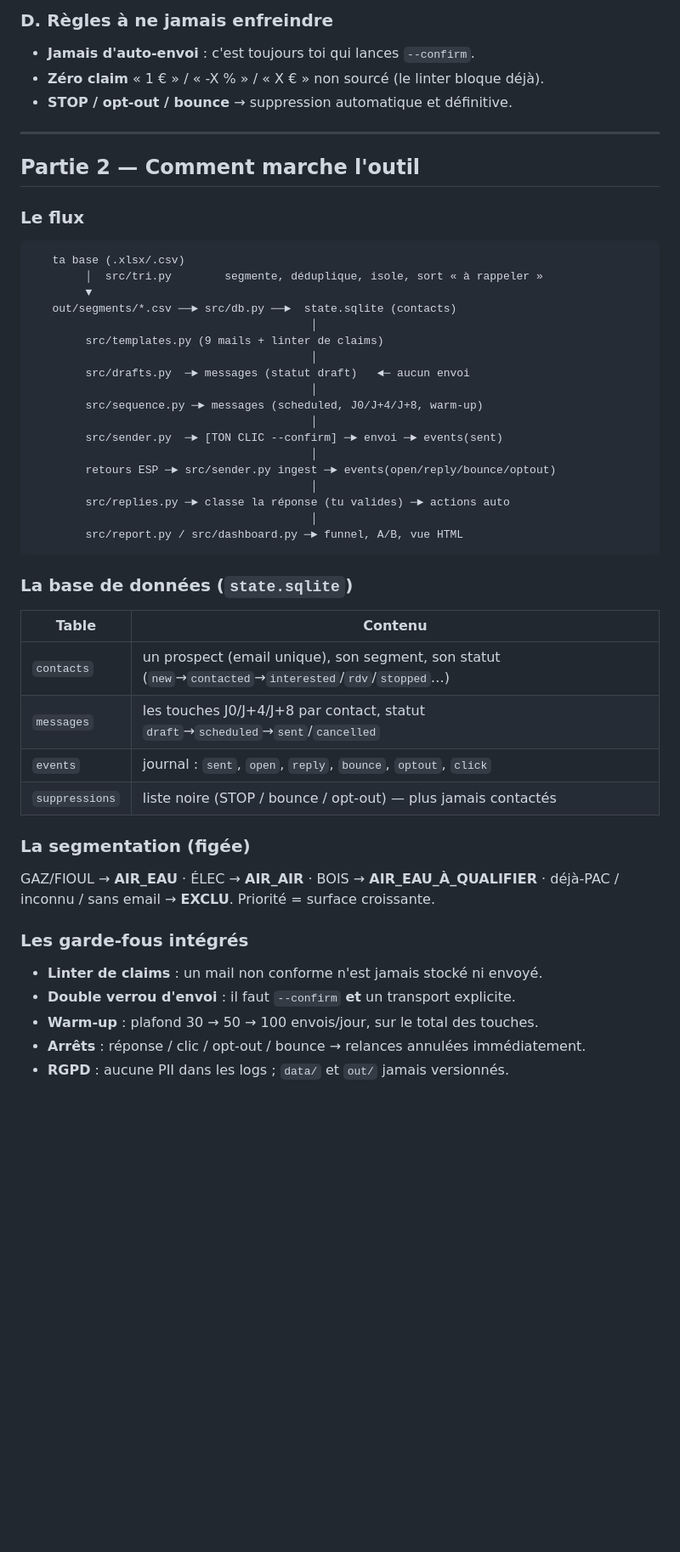
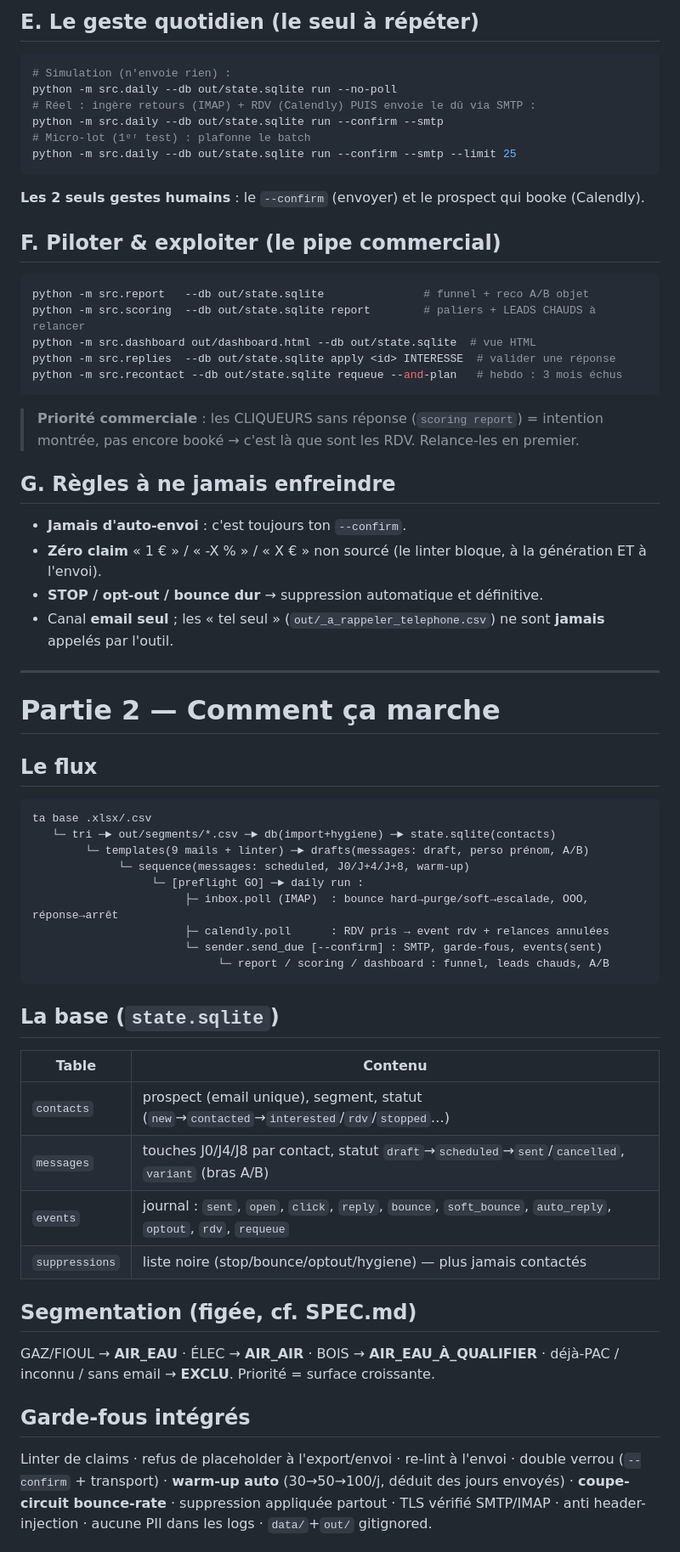
Before and after one commit to PaulGERARD161098/DATARENO-, a Markdown page: GUIDE.md, the part around one of its changes. Shown at 85% size. Rendered like a GitHub page; blank space fills up the shorter version.

````diff
--- a/GUIDE.md
+++ b/GUIDE.md
@@ -58,51 +52,64 @@ Les contacts **sans email** (8 678) sont dans `out/_a_rappeler_telephone.csv`.
 
-### D. Règles à ne jamais enfreindre
-- **Jamais d'auto-envoi** : c'est toujours toi qui lances `--confirm`.
-- **Zéro claim** « 1 € » / « -X % » / « X € » non sourcé (le linter bloque déjà).
-- **STOP / opt-out / bounce** → suppression automatique et définitive.
+## E. Le geste quotidien (le seul à répéter)
+```bash
+# Simulation (n'envoie rien) :
+python -m src.daily --db out/state.sqlite run --no-poll
+# Réel : ingère retours (IMAP) + RDV (Calendly) PUIS envoie le dû via SMTP :
+python -m src.daily --db out/state.sqlite run --confirm --smtp
+# Micro-lot (1ᵉʳ test) : plafonne le batch
+python -m src.daily --db out/state.sqlite run --confirm --smtp --limit 25
+```
+**Les 2 seuls gestes humains** : le `--confirm` (envoyer) et le prospect qui booke (Calendly).
+
+## F. Piloter & exploiter (le pipe commercial)
+```bash
+python -m src.report   --db out/state.sqlite               # funnel + reco A/B objet
+python -m src.scoring  --db out/state.sqlite report        # paliers + LEADS CHAUDS à relancer
+python -m src.dashboard out/dashboard.html --db out/state.sqlite  # vue HTML
+python -m src.replies  --db out/state.sqlite apply <id> INTERESSE  # valider une réponse
+python -m src.recontact --db out/state.sqlite requeue --and-plan   # hebdo : 3 mois échus
+```
+> **Priorité commerciale** : les CLIQUEURS sans réponse (`scoring report`) = intention
+> montrée, pas encore booké → c'est là que sont les RDV. Relance-les en premier.
+
+## G. Règles à ne jamais enfreindre
+- **Jamais d'auto-envoi** : c'est toujours ton `--confirm`.
+- **Zéro claim** « 1 € » / « -X % » / « X € » non sourcé (le linter bloque, à la génération ET à l'envoi).
+- **STOP / opt-out / bounce dur** → suppression automatique et définitive.
+- Canal **email seul** ; les « tel seul » (`out/_a_rappeler_telephone.csv`) ne sont **jamais** appelés par l'outil.
 
 ---
 
-## Partie 2 — Comment marche l'outil
+# Partie 2 — Comment ça marche
 
-### Le flux
+## Le flux
 ```
-   ta base (.xlsx/.csv)
-        │  src/tri.py        segmente, déduplique, isole, sort « à rappeler »
-        ▼
-   out/segments/*.csv ──► src/db.py ──►  state.sqlite (contacts)
-                                          │
-        src/templates.py (9 mails + linter de claims)
-                                          │
-        src/drafts.py  ─► messages (statut draft)   ◄─ aucun envoi
-                                          │
-        src/sequence.py ─► messages (scheduled, J0/J+4/J+8, warm-up)
-                                          │
-        src/sender.py  ─► [TON CLIC --confirm] ─► envoi ─► events(sent)
-                                          │
-        retours ESP ─► src/sender.py ingest ─► events(open/reply/bounce/optout)
-                                          │
-        src/replies.py ─► classe la réponse (tu valides) ─► actions auto
-                                          │
-        src/report.py / src/dashboard.py ─► funnel, A/B, vue HTML
+ta base .xlsx/.csv
+   └─ tri ─► out/segments/*.csv ─► db(import+hygiene) ─► state.sqlite(contacts)
+        └─ templates(9 mails + linter) ─► drafts(messages: draft, perso prénom, A/B)
+             └─ sequence(messages: scheduled, J0/J+4/J+8, warm-up)
+                  └─ [preflight GO] ─► daily run :
+                       ├─ inbox.poll (IMAP)  : bounce hard→purge/soft→escalade, OOO, réponse→arrêt
+                       ├─ calendly.poll      : RDV pris → event rdv + relances annulées
+                       └─ sender.send_due [--confirm] : SMTP, garde-fous, events(sent)
+                            └─ report / scoring / dashboard : funnel, leads chauds, A/B
 ```
 
-### La base de données (`state.sqlite`)
+## La base (`state.sqlite`)
 | Table | Contenu |
 |---|---|
-| `contacts` | un prospect (email unique), son segment, son statut (`new`→`contacted`→`interested`/`rdv`/`stopped`…) |
-| `messages` | les touches J0/J+4/J+8 par contact, statut `draft`→`scheduled`→`sent`/`cancelled` |
-| `events` | journal : `sent`, `open`, `reply`, `bounce`, `optout`, `click` |
-| `suppressions` | liste noire (STOP / bounce / opt-out) — plus jamais contactés |
+| `contacts` | prospect (email unique), segment, statut (`new`→`contacted`→`interested`/`rdv`/`stopped`…) |
+| `messages` | touches J0/J4/J8 par contact, statut `draft`→`scheduled`→`sent`/`cancelled`, `variant` (bras A/B) |
+| `events` | journal : `sent`, `open`, `click`, `reply`, `bounce`, `soft_bounce`, `auto_reply`, `optout`, `rdv`, `requeue` |
+| `suppressions` | liste noire (stop/bounce/optout/hygiene) — plus jamais contactés |
 
-### La segmentation (figée)
+## Segmentation (figée, cf. SPEC.md)
 GAZ/FIOUL → **AIR_EAU** · ÉLEC → **AIR_AIR** · BOIS → **AIR_EAU_À_QUALIFIER** ·
 déjà-PAC / inconnu / sans email → **EXCLU**. Priorité = surface croissante.
 
-### Les garde-fous intégrés
-- **Linter de claims** : un mail non conforme n'est jamais stocké ni envoyé.
-- **Double verrou d'envoi** : il faut `--confirm` **et** un transport explicite.
-- **Warm-up** : plafond 30 → 50 → 100 envois/jour, sur le total des touches.
-- **Arrêts** : réponse / clic / opt-out / bounce → relances annulées immédiatement.
-- **RGPD** : aucune PII dans les logs ; `data/` et `out/` jamais versionnés.
+## Garde-fous intégrés
+Linter de claims · refus de placeholder à l'export/envoi · re-lint à l'envoi · double
+verrou (`--confirm` + transport) · **warm-up auto** (30→50→100/j, déduit des jours
+envoyés) · **coupe-circuit bounce-rate** · suppression appliquée partout · TLS vérifié
+SMTP/IMAP · anti header-injection · aucune PII dans les logs · `data/`+`out/` gitignored.
 
````
Also changed, not shown: other parts of GUIDE.md (+105 -54 lines).
